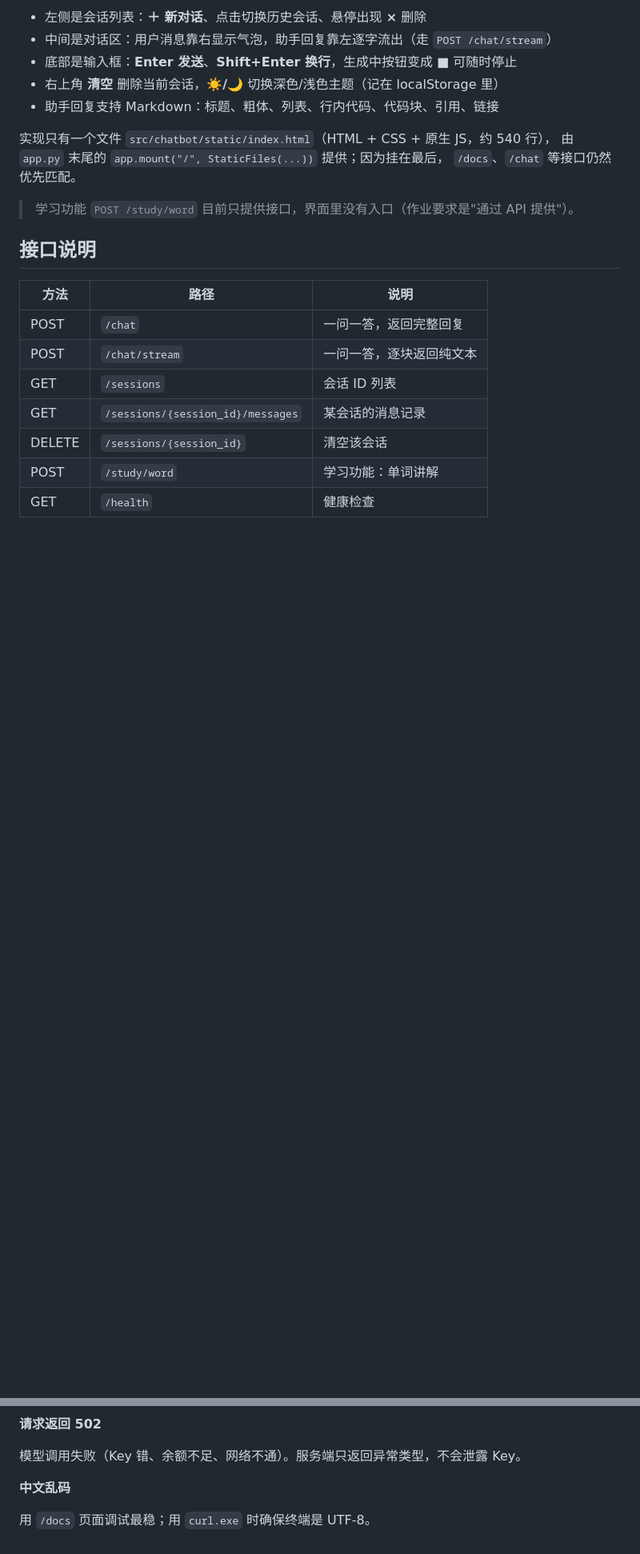
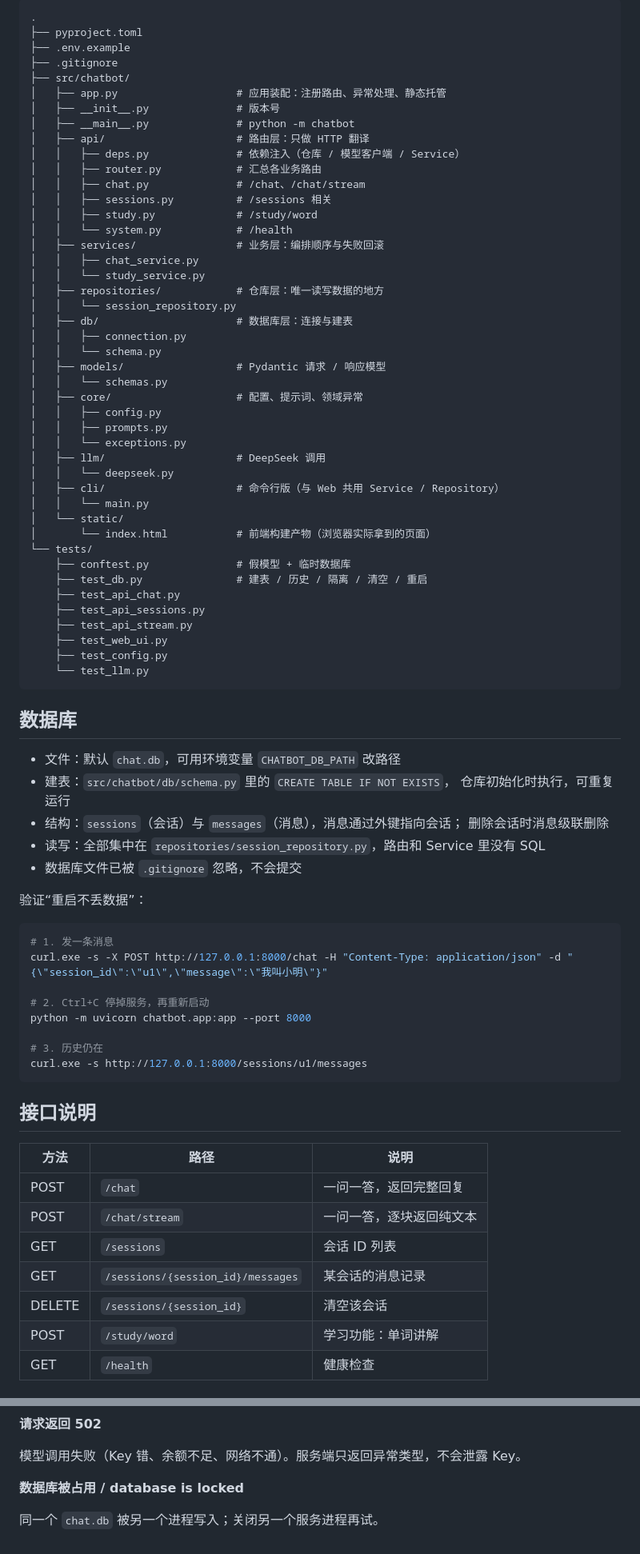
Before and after one commit to txylearner/deepseek-cli-chatbot, a Markdown page: README.md, 2 parts joined by grey strips. Shown at 80% size. GitHub-like rendering; blank space fills up the shorter version.

Commit message:
docs: README 更新分层结构与 SQLite 说明
- 项目结构改为分层目录，补充每一层的职责
- 新增数据库章节：文件位置、自动建表、表关系与重启验证
- 测试表补上 test_db.py，用例数更新为 25
- 配置项补充 CHATBOT_DB_PATH

```diff
--- a/README.md
+++ b/README.md
@@ -53,15 +58,73 @@ python -m uvicorn chatbot.app:app --reload --port 8000
 
-- 左侧是会话列表：**＋ 新对话**、点击切换历史会话、悬停出现 **×** 删除
-- 中间是对话区：用户消息靠右显示气泡，助手回复靠左逐字流出（走 `POST /chat/stream`）
-- 底部是输入框：**Enter 发送**、**Shift+Enter 换行**，生成中按钮变成 ■ 可随时停止
-- 右上角 **清空** 删除当前会话，**☀️/🌙** 切换深色/浅色主题（记在 localStorage 里）
-- 助手回复支持 Markdown：标题、粗体、列表、行内代码、代码块、引用、链接
+~~~text
+.
+├── pyproject.toml
+├── .env.example
+├── .gitignore
+├── src/chatbot/
+│   ├── app.py                   # 应用装配：注册路由、异常处理、静态托管
+│   ├── __init__.py              # 版本号
+│   ├── __main__.py              # python -m chatbot
+│   ├── api/                     # 路由层：只做 HTTP 翻译
+│   │   ├── deps.py              # 依赖注入（仓库 / 模型客户端 / Service）
+│   │   ├── router.py            # 汇总各业务路由
+│   │   ├── chat.py              # /chat、/chat/stream
+│   │   ├── sessions.py          # /sessions 相关
+│   │   ├── study.py             # /study/word
+│   │   └── system.py            # /health
+│   ├── services/                # 业务层：编排顺序与失败回滚
+│   │   ├── chat_service.py
+│   │   └── study_service.py
+│   ├── repositories/            # 仓库层：唯一读写数据的地方
+│   │   └── session_repository.py
+│   ├── db/                      # 数据库层：连接与建表
+│   │   ├── connection.py
+│   │   └── schema.py
+│   ├── models/                  # Pydantic 请求 / 响应模型
+│   │   └── schemas.py
+│   ├── core/                    # 配置、提示词、领域异常
+│   │   ├── config.py
+│   │   ├── prompts.py
+│   │   └── exceptions.py
+│   ├── llm/                     # DeepSeek 调用
+│   │   └── deepseek.py
+│   ├── cli/                     # 命令行版（与 Web 共用 Service / Repository）
+│   │   └── main.py
+│   └── static/
+│       └── index.html           # 前端构建产物（浏览器实际拿到的页面）
+└── tests/
+    ├── conftest.py              # 假模型 + 临时数据库
+    ├── test_db.py               # 建表 / 历史 / 隔离 / 清空 / 重启
+    ├── test_api_chat.py
+    ├── test_api_sessions.py
+    ├── test_api_stream.py
+    ├── test_web_ui.py
+    ├── test_config.py
+    └── test_llm.py
+~~~
 
-实现只有一个文件 `src/chatbot/static/index.html`（HTML + CSS + 原生 JS，约 540 行），
-由 `app.py` 末尾的 `app.mount("/", StaticFiles(...))` 提供；因为挂在最后，
-`/docs`、`/chat` 等接口仍然优先匹配。
+## 数据库
 
-> 学习功能 `POST /study/word` 目前只提供接口，界面里没有入口（作业要求是"通过 API 提供"）。
+- 文件：默认 `chat.db`，可用环境变量 `CHATBOT_DB_PATH` 改路径
+- 建表：`src/chatbot/db/schema.py` 里的 `CREATE TABLE IF NOT EXISTS`，
+  仓库初始化时执行，可重复运行
+- 结构：`sessions`（会话）与 `messages`（消息），消息通过外键指向会话；
+  删除会话时消息级联删除
+- 读写：全部集中在 `repositories/session_repository.py`，路由和 Service 里没有 SQL
+- 数据库文件已被 `.gitignore` 忽略，不会提交
+
+验证“重启不丢数据”：
+
+~~~powershell
+# 1. 发一条消息
+curl.exe -s -X POST http://127.0.0.1:8000/chat -H "Content-Type: application/json" -d "{\"session_id\":\"u1\",\"message\":\"我叫小明\"}"
+
+# 2. Ctrl+C 停掉服务，再重新启动
+python -m uvicorn chatbot.app:app --port 8000
+
+# 3. 历史仍在
+curl.exe -s http://127.0.0.1:8000/sessions/u1/messages
+~~~
 
 ## 接口说明
 
@@ -217,6 +254,6 @@ python -m chatbot
 
 模型调用失败（Key 错、余额不足、网络不通）。服务端只返回异常类型，不会泄露 Key。
 
-**中文乱码**
+**数据库被占用 / database is locked**
 
-用 `/docs` 页面调试最稳；用 `curl.exe` 时确保终端是 UTF-8。
+同一个 `chat.db` 被另一个进程写入；关闭另一个服务进程再试。
```
Also changed, not shown: other parts of README.md (+65 -86 lines).
